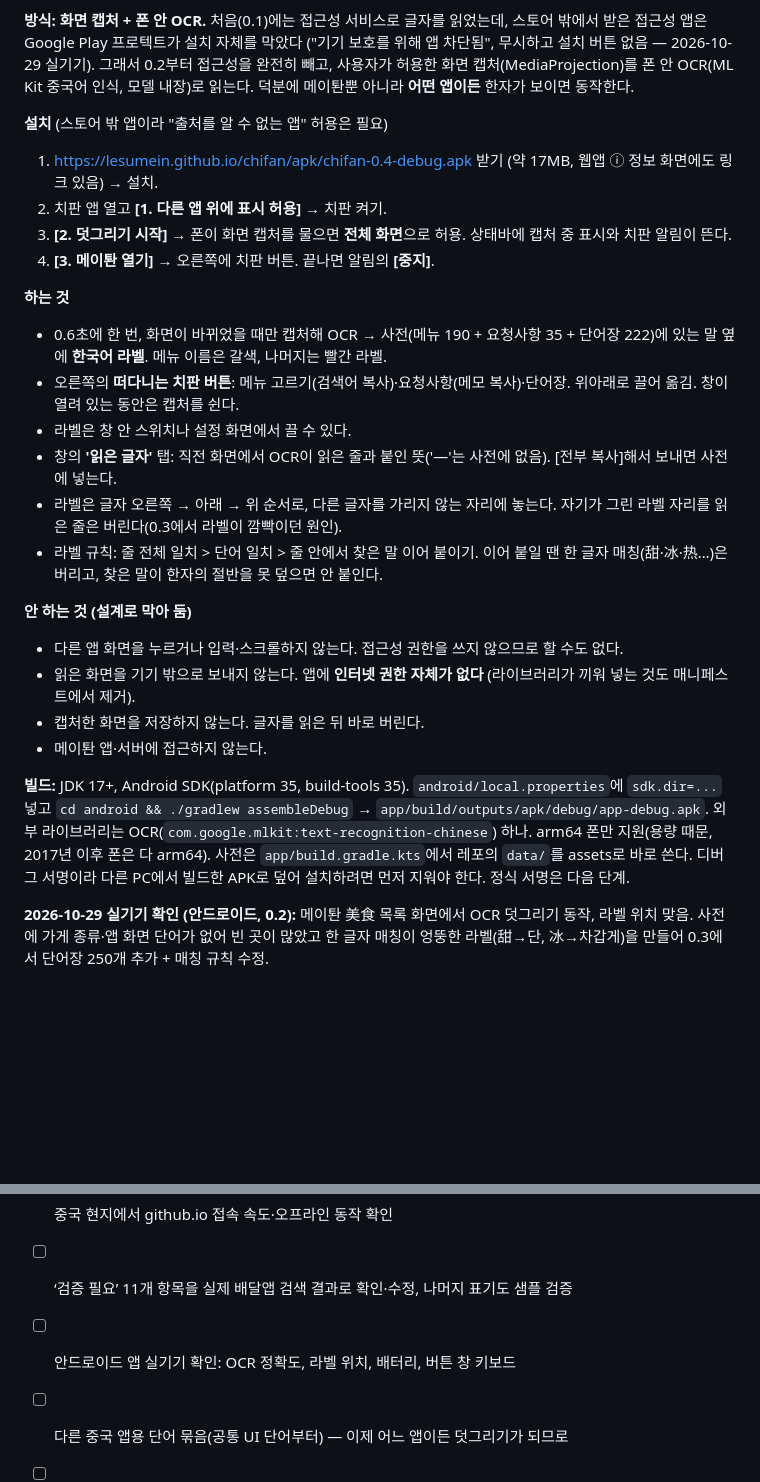
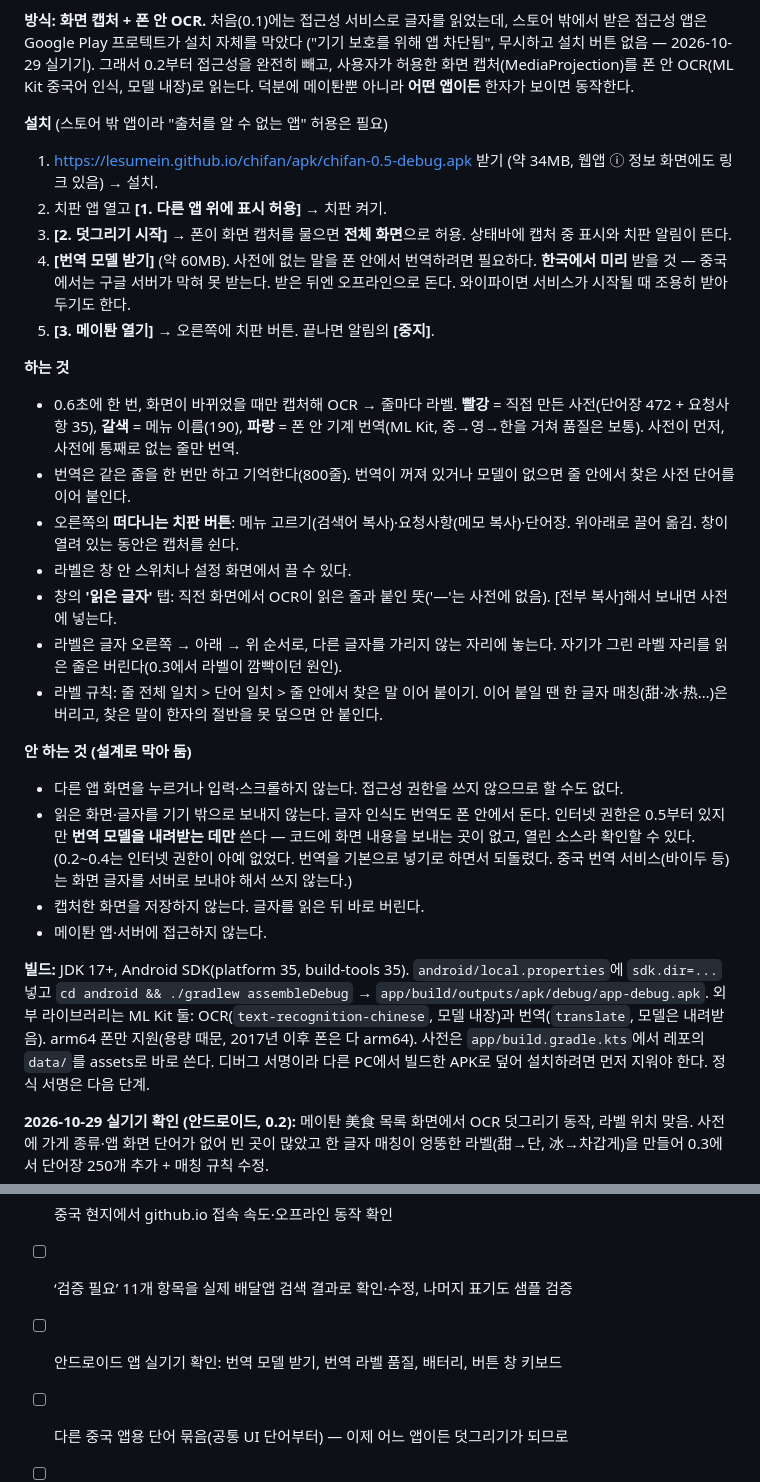
Before and after one commit to lesumein/chifan, a Markdown page: README.md, 2 parts joined by grey strips. Rendered like a GitHub page; blank space fills up the shorter version.

Commit message:
README: 0.5 번역 모델·권한 설명
Co-Authored-By: Claude Fable 5.1 <noreply@anthropic.com>
Claude-Session: https://claude.ai/code/session_01W2qhPUjUcKVQUNqCzkCZnu

```diff
--- a/README.md
+++ b/README.md
@@ -136,13 +136,15 @@ lab 원칙 중 "웹앱 우선"에서는 벗어나지만, 나머지(안드로이
 사용자가 허용한 화면 캡처(MediaProjection)를 폰 안 OCR(ML Kit 중국어 인식, 모델 내장)로 읽는다. 덕분에 메이퇀뿐 아니라 **어떤 앱이든** 한자가 보이면 동작한다.
 
 **설치** (스토어 밖 앱이라 "출처를 알 수 없는 앱" 허용은 필요)
-1. https://lesumein.github.io/chifan/apk/chifan-0.4-debug.apk 받기 (약 17MB, 웹앱 ⓘ 정보 화면에도 링크 있음) → 설치.
+1. https://lesumein.github.io/chifan/apk/chifan-0.5-debug.apk 받기 (약 34MB, 웹앱 ⓘ 정보 화면에도 링크 있음) → 설치.
 2. 치판 앱 열고 **[1. 다른 앱 위에 표시 허용]** → 치판 켜기.
 3. **[2. 덧그리기 시작]** → 폰이 화면 캡처를 물으면 **전체 화면**으로 허용. 상태바에 캡처 중 표시와 치판 알림이 뜬다.
-4. **[3. 메이퇀 열기]** → 오른쪽에 치판 버튼. 끝나면 알림의 **[중지]**.
+4. **[번역 모델 받기]** (약 60MB). 사전에 없는 말을 폰 안에서 번역하려면 필요하다. **한국에서 미리** 받을 것 — 중국에서는 구글 서버가 막혀 못 받는다. 받은 뒤엔 오프라인으로 돈다. 와이파이면 서비스가 시작될 때 조용히 받아 두기도 한다.
+5. **[3. 메이퇀 열기]** → 오른쪽에 치판 버튼. 끝나면 알림의 **[중지]**.
 
 **하는 것**
-- 0.6초에 한 번, 화면이 바뀌었을 때만 캡처해 OCR → 사전(메뉴 190 + 요청사항 35 + 단어장 222)에 있는 말 옆에 **한국어 라벨**. 메뉴 이름은 갈색, 나머지는 빨간 라벨.
+- 0.6초에 한 번, 화면이 바뀌었을 때만 캡처해 OCR → 줄마다 라벨. **빨강** = 직접 만든 사전(단어장 472 + 요청사항 35), **갈색** = 메뉴 이름(190), **파랑** = 폰 안 기계 번역(ML Kit, 중→영→한을 거쳐 품질은 보통). 사전이 먼저, 사전에 통째로 없는 줄만 번역.
+- 번역은 같은 줄을 한 번만 하고 기억한다(800줄). 번역이 꺼져 있거나 모델이 없으면 줄 안에서 찾은 사전 단어를 이어 붙인다.
 - 오른쪽의 **떠다니는 치판 버튼**: 메뉴 고르기(검색어 복사)·요청사항(메모 복사)·단어장. 위아래로 끌어 옮김. 창이 열려 있는 동안은 캡처를 쉰다.
 - 라벨은 창 안 스위치나 설정 화면에서 끌 수 있다.
 - 창의 **'읽은 글자'** 탭: 직전 화면에서 OCR이 읽은 줄과 붙인 뜻('—'는 사전에 없음). [전부 복사]해서 보내면 사전에 넣는다.
@@ -151,13 +153,14 @@ lab 원칙 중 "웹앱 우선"에서는 벗어나지만, 나머지(안드로이
 
 **안 하는 것 (설계로 막아 둠)**
 - 다른 앱 화면을 누르거나 입력·스크롤하지 않는다. 접근성 권한을 쓰지 않으므로 할 수도 없다.
-- 읽은 화면을 기기 밖으로 보내지 않는다. 앱에 **인터넷 권한 자체가 없다** (라이브러리가 끼워 넣는 것도 매니페스트에서 제거).
+- 읽은 화면·글자를 기기 밖으로 보내지 않는다. 글자 인식도 번역도 폰 안에서 돈다. 인터넷 권한은 0.5부터 있지만 **번역 모델을 내려받는 데만** 쓴다 — 코드에 화면 내용을 보내는 곳이 없고, 열린 소스라 확인할 수 있다.
+  (0.2~0.4는 인터넷 권한이 아예 없었다. 번역을 기본으로 넣기로 하면서 되돌렸다. 중국 번역 서비스(바이두 등)는 화면 글자를 서버로 보내야 해서 쓰지 않는다.)
 - 캡처한 화면을 저장하지 않는다. 글자를 읽은 뒤 바로 버린다.
 - 메이퇀 앱·서버에 접근하지 않는다.
 
 **빌드:** JDK 17+, Android SDK(platform 35, build-tools 35). `android/local.properties`에 `sdk.dir=...` 넣고
 `cd android && ./gradlew assembleDebug` → `app/build/outputs/apk/debug/app-debug.apk`.
-외부 라이브러리는 OCR(`com.google.mlkit:text-recognition-chinese`) 하나. arm64 폰만 지원(용량 때문, 2017년 이후 폰은 다 arm64).
+외부 라이브러리는 ML Kit 둘: OCR(`text-recognition-chinese`, 모델 내장)과 번역(`translate`, 모델은 내려받음). arm64 폰만 지원(용량 때문, 2017년 이후 폰은 다 arm64).
 사전은 `app/build.gradle.kts`에서 레포의 `data/`를 assets로 바로 쓴다.
 디버그 서명이라 다른 PC에서 빌드한 APK로 덮어 설치하려면 먼저 지워야 한다. 정식 서명은 다음 단계.
 
@@ -223,7 +226,7 @@ node tests/make-icons.js             # icons/*.svg → PNG
 - [ ] 실제 폰(안드로이드 / 아이폰)에서 메이퇀 앱 패키지명·스킴·스토어 링크 확인 → `js/config.js` 반영, 위 표에 날짜 기록
 - [ ] 중국 현지에서 github.io 접속 속도·오프라인 동작 확인
 - [ ] ‘검증 필요’ 11개 항목을 실제 배달앱 검색 결과로 확인·수정, 나머지 표기도 샘플 검증
-- [ ] 안드로이드 앱 실기기 확인: OCR 정확도, 라벨 위치, 배터리, 버튼 창 키보드
+- [ ] 안드로이드 앱 실기기 확인: 번역 모델 받기, 번역 라벨 품질, 배터리, 버튼 창 키보드
 - [ ] 다른 중국 앱용 단어 묶음(공통 UI 단어부터) — 이제 어느 앱이든 덧그리기가 되므로
 - [ ] 정식 서명 키로 빌드, 버전 올리기
 - [ ] 실제 메이퇀 옵션 화면에서 자주 보이는데 단어장에 없는 말 모아서 추가
```
